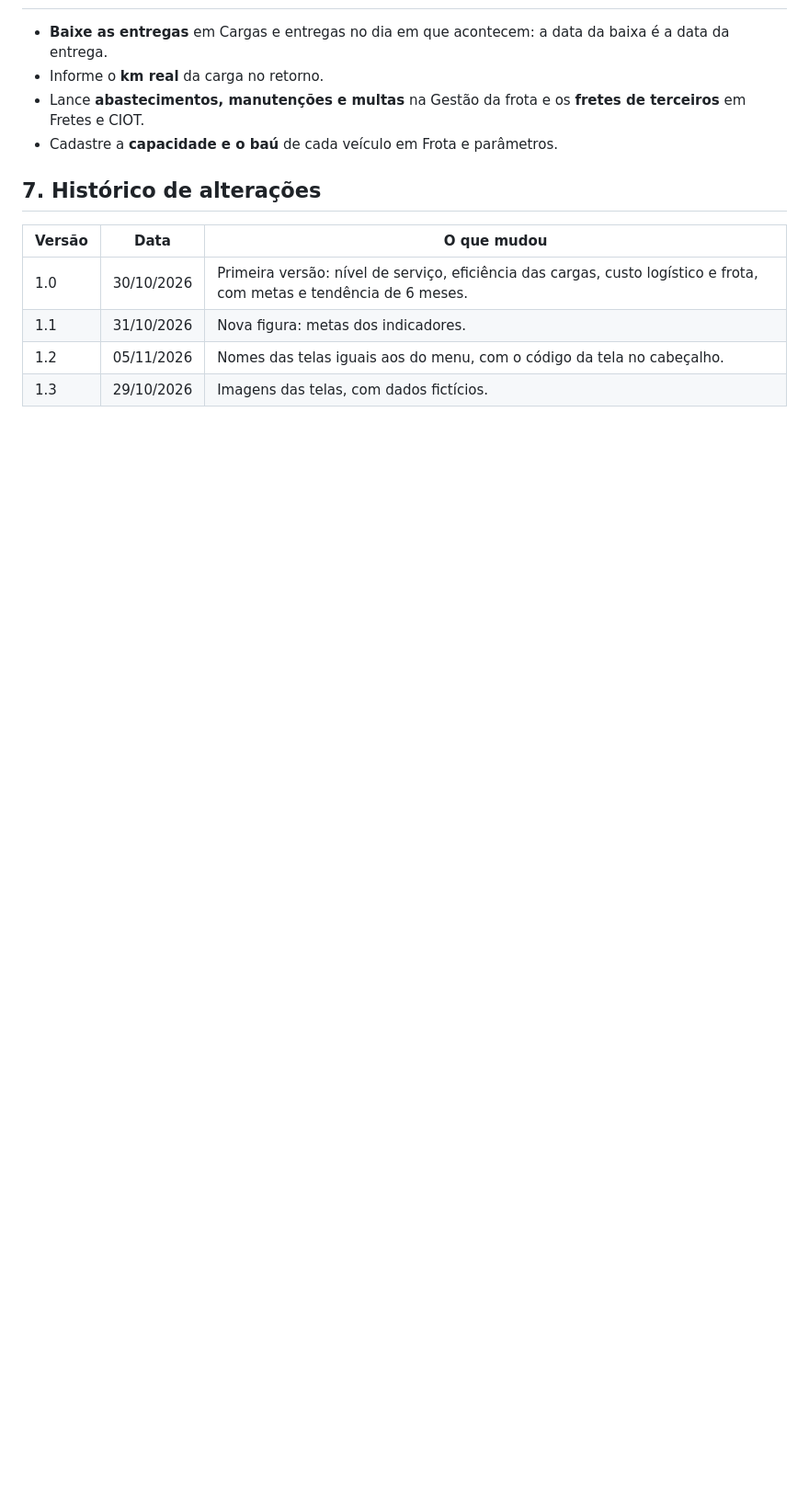
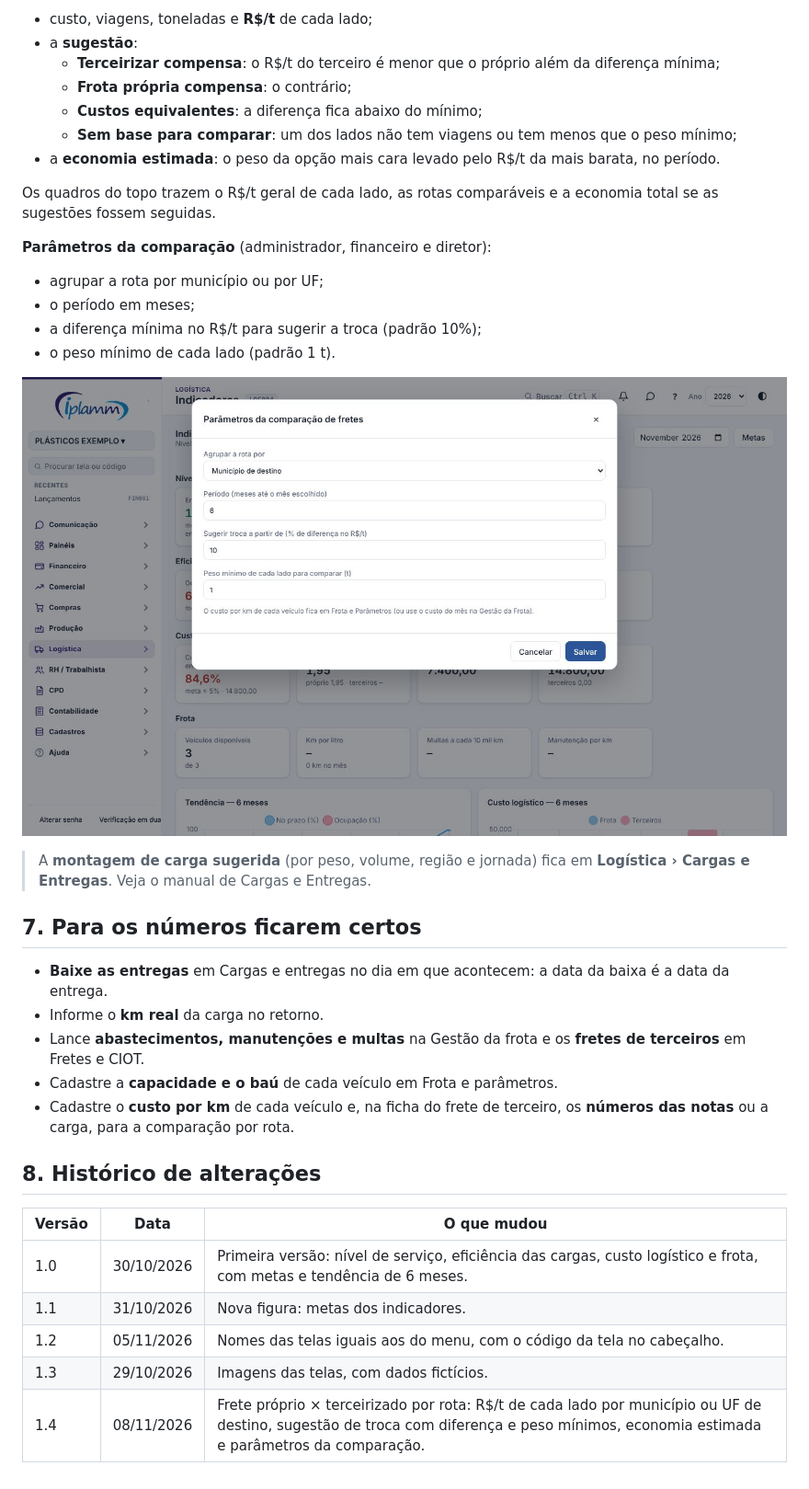
Before and after one commit to renansoares-dotcom/fluxo-caixa-saas, a Markdown page: tutoriais/logistica-indicadores.md, the part around one of its changes. Shown at 92% size. GitHub-like rendering; pictures changed too: tutoriais/img/logistica-indicadores-4.jpg (added); blank space fills up the shorter version.

```diff
--- a/tutoriais/logistica-indicadores.md
+++ b/tutoriais/logistica-indicadores.md
@@ -54,10 +69,33 @@ Metas iniciais: entregas no prazo ≥ 95%, ocupação ≥ 80%, custo logístico
+- custo, viagens, toneladas e **R$/t** de cada lado;
+- a **sugestão**:
+  - **Terceirizar compensa**: o R$/t do terceiro é menor que o próprio além da diferença mínima;
+  - **Frota própria compensa**: o contrário;
+  - **Custos equivalentes**: a diferença fica abaixo do mínimo;
+  - **Sem base para comparar**: um dos lados não tem viagens ou tem menos que o peso mínimo;
+- a **economia estimada**: o peso da opção mais cara levado pelo R$/t da mais barata, no período.
+
+Os quadros do topo trazem o R$/t geral de cada lado, as rotas comparáveis e a economia total se as sugestões fossem seguidas.
+
+**Parâmetros da comparação** (administrador, financeiro e diretor):
+
+- agrupar a rota por município ou por UF;
+- o período em meses;
+- a diferença mínima no R$/t para sugerir a troca (padrão 10%);
+- o peso mínimo de cada lado (padrão 1 t).
+
+![Figura 4 — Parâmetros da comparação de fretes (dados fictícios)](img/logistica-indicadores-4.jpg)
+
+> A **montagem de carga sugerida** (por peso, volume, região e jornada) fica em **Logística › Cargas e Entregas**. Veja o manual de Cargas e Entregas.
+
+## 7. Para os números ficarem certos
 
 - **Baixe as entregas** em Cargas e entregas no dia em que acontecem: a data da baixa é a data da entrega.
 - Informe o **km real** da carga no retorno.
 - Lance **abastecimentos, manutenções e multas** na Gestão da frota e os **fretes de terceiros** em Fretes e CIOT.
 - Cadastre a **capacidade e o baú** de cada veículo em Frota e parâmetros.
+- Cadastre o **custo por km** de cada veículo e, na ficha do frete de terceiro, os **números das notas** ou a carga, para a comparação por rota.
 
-## 7. Histórico de alterações
+## 8. Histórico de alterações
 
 | Versão | Data | O que mudou |
 |---|---|---|
@@ -65,3 +103,4 @@ Metas iniciais: entregas no prazo ≥ 95%, ocupação ≥ 80%, custo logístico
 | 1.1 | 31/10/2026 | Nova figura: metas dos indicadores. |
 | 1.2 | 05/11/2026 | Nomes das telas iguais aos do menu, com o código da tela no cabeçalho. |
 | 1.3 | 29/10/2026 | Imagens das telas, com dados fictícios. |
+| 1.4 | 08/11/2026 | Frete próprio × terceirizado por rota: R$/t de cada lado por município ou UF de destino, sugestão de troca com diferença e peso mínimos, economia estimada e parâmetros da comparação. |
```
Also changed, not shown: other parts of tutoriais/logistica-indicadores.md (+19 -4 lines), tutoriais/img/logistica-indicadores-1.jpg, tutoriais/img/logistica-indicadores-2.jpg, tutoriais/img/logistica-indicadores-3.jpg (added), 9 other files.
